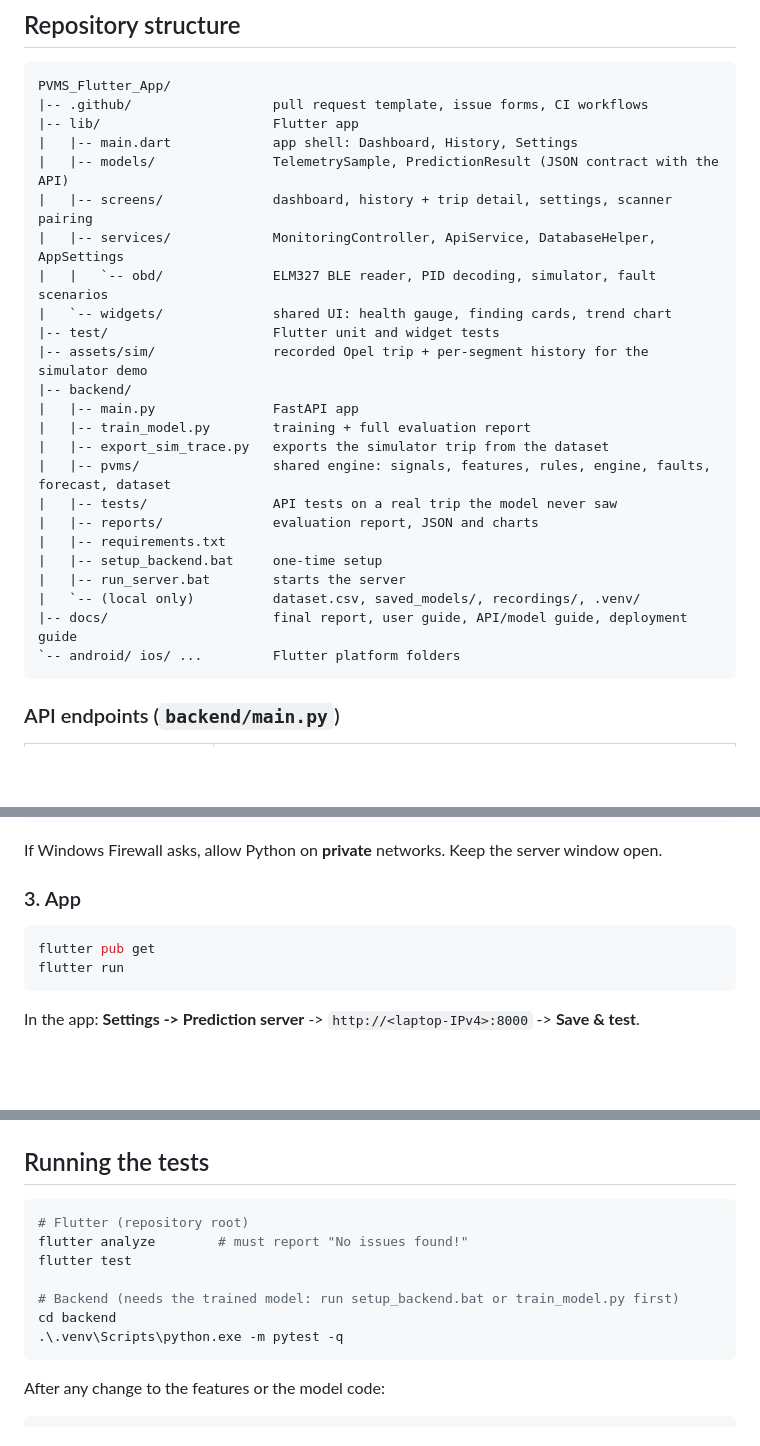
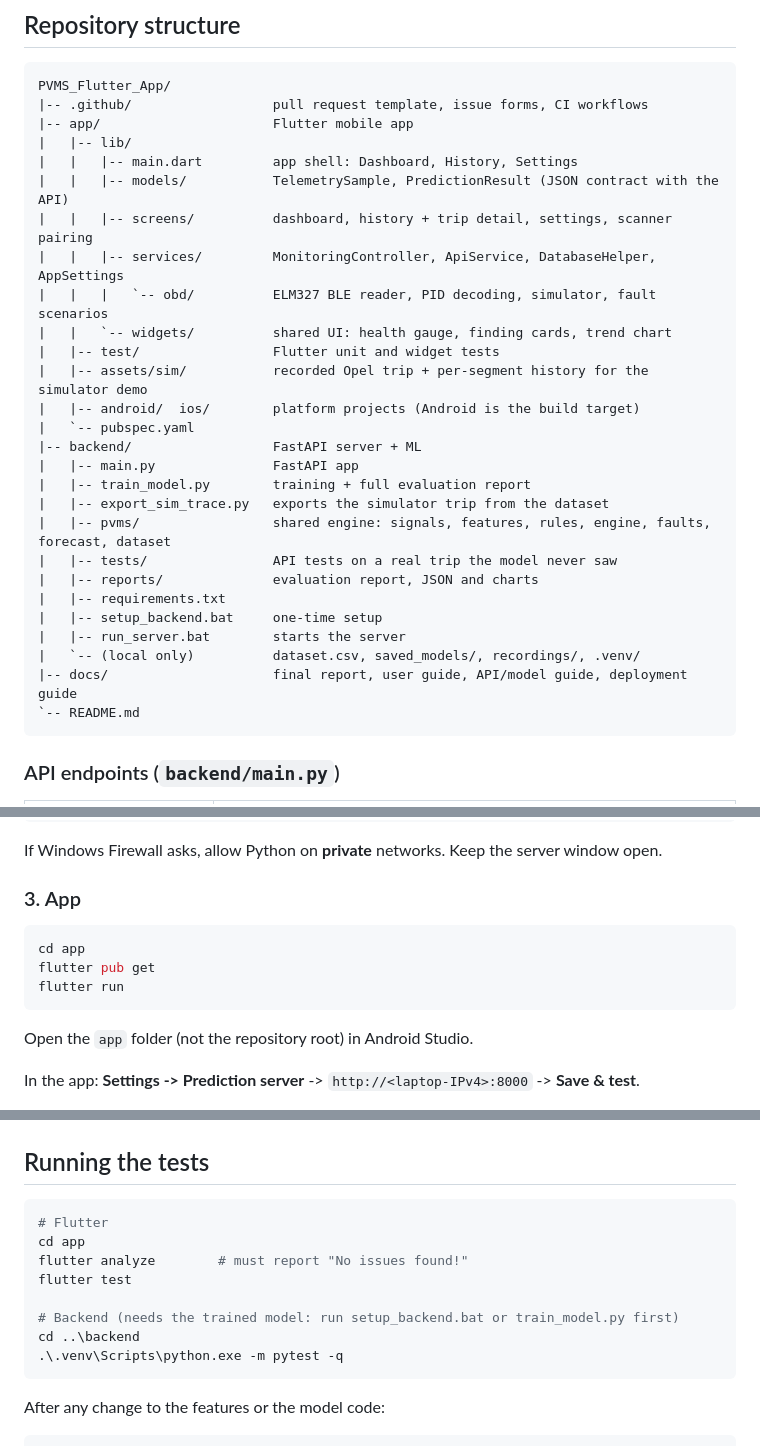
Before and after one commit to kashan980/PVMS_Flutter_App, a Markdown page: README.md, 3 parts joined by grey strips. Drawn GitHub-style; blank space fills up the shorter version.

Commit message:
docs(readme): update structure and commands for app folder

````diff
--- a/README.md
+++ b/README.md
@@ -72,16 +72,19 @@ The model advises; the driver and the mechanic decide.
 ```
 PVMS_Flutter_App/
 |-- .github/                  pull request template, issue forms, CI workflows
-|-- lib/                      Flutter app
-|   |-- main.dart             app shell: Dashboard, History, Settings
-|   |-- models/               TelemetrySample, PredictionResult (JSON contract with the API)
-|   |-- screens/              dashboard, history + trip detail, settings, scanner pairing
-|   |-- services/             MonitoringController, ApiService, DatabaseHelper, AppSettings
-|   |   `-- obd/              ELM327 BLE reader, PID decoding, simulator, fault scenarios
-|   `-- widgets/              shared UI: health gauge, finding cards, trend chart
-|-- test/                     Flutter unit and widget tests
-|-- assets/sim/               recorded Opel trip + per-segment history for the simulator demo
-|-- backend/
+|-- app/                      Flutter mobile app
+|   |-- lib/
+|   |   |-- main.dart         app shell: Dashboard, History, Settings
+|   |   |-- models/           TelemetrySample, PredictionResult (JSON contract with the API)
+|   |   |-- screens/          dashboard, history + trip detail, settings, scanner pairing
+|   |   |-- services/         MonitoringController, ApiService, DatabaseHelper, AppSettings
+|   |   |   `-- obd/          ELM327 BLE reader, PID decoding, simulator, fault scenarios
+|   |   `-- widgets/          shared UI: health gauge, finding cards, trend chart
+|   |-- test/                 Flutter unit and widget tests
+|   |-- assets/sim/           recorded Opel trip + per-segment history for the simulator demo
+|   |-- android/  ios/        platform projects (Android is the build target)
+|   `-- pubspec.yaml
+|-- backend/                  FastAPI server + ML
 |   |-- main.py               FastAPI app
 |   |-- train_model.py        training + full evaluation report
 |   |-- export_sim_trace.py   exports the simulator trip from the dataset
@@ -93,7 +96,7 @@ PVMS_Flutter_App/
 |   |-- run_server.bat        starts the server
 |   `-- (local only)          dataset.csv, saved_models/, recordings/, .venv/
 |-- docs/                     final report, user guide, API/model guide, deployment guide
-`-- android/ ios/ ...         Flutter platform folders
+`-- README.md
 ```
 
 ### API endpoints (`backend/main.py`)
@@ -146,9 +149,12 @@ If Windows Firewall asks, allow Python on **private** networks. Keep the server
 ### 3. App
 
 ```powershell
+cd app
 flutter pub get
 flutter run
 ```
+
+Open the `app` folder (not the repository root) in Android Studio.
 
 In the app: **Settings -> Prediction server** -> `http://<laptop-IPv4>:8000` -> **Save & test**.
 
@@ -182,12 +188,13 @@ again (a hot restart cannot add plugins).
 ## Running the tests
 
 ```powershell
-# Flutter (repository root)
+# Flutter
+cd app
 flutter analyze        # must report "No issues found!"
 flutter test
 
 # Backend (needs the trained model: run setup_backend.bat or train_model.py first)
-cd backend
+cd ..\backend
 .\.venv\Scripts\python.exe -m pytest -q
 ```
 
````
